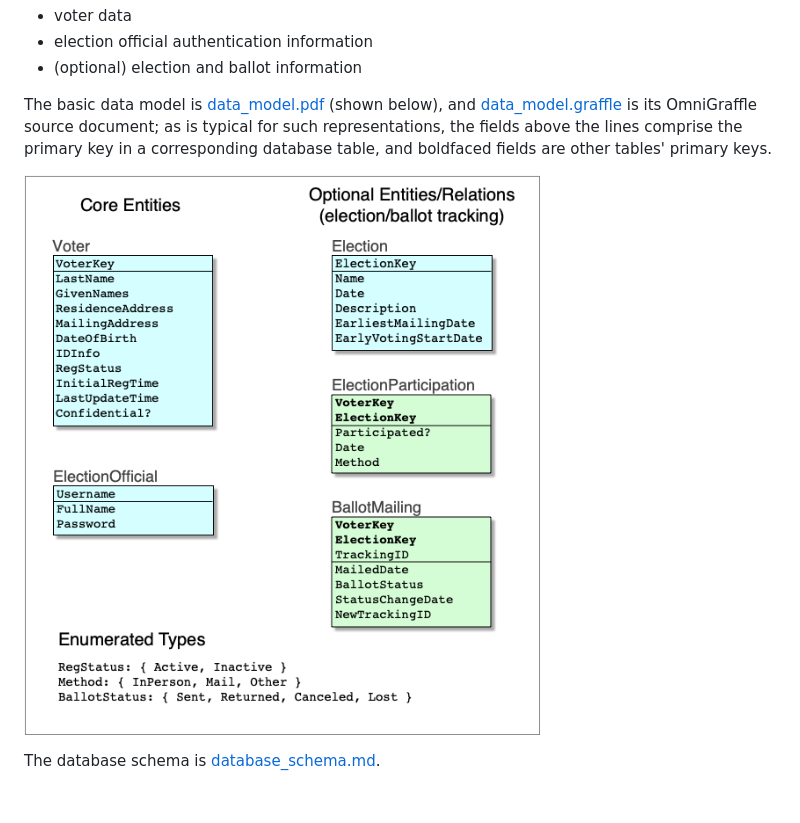
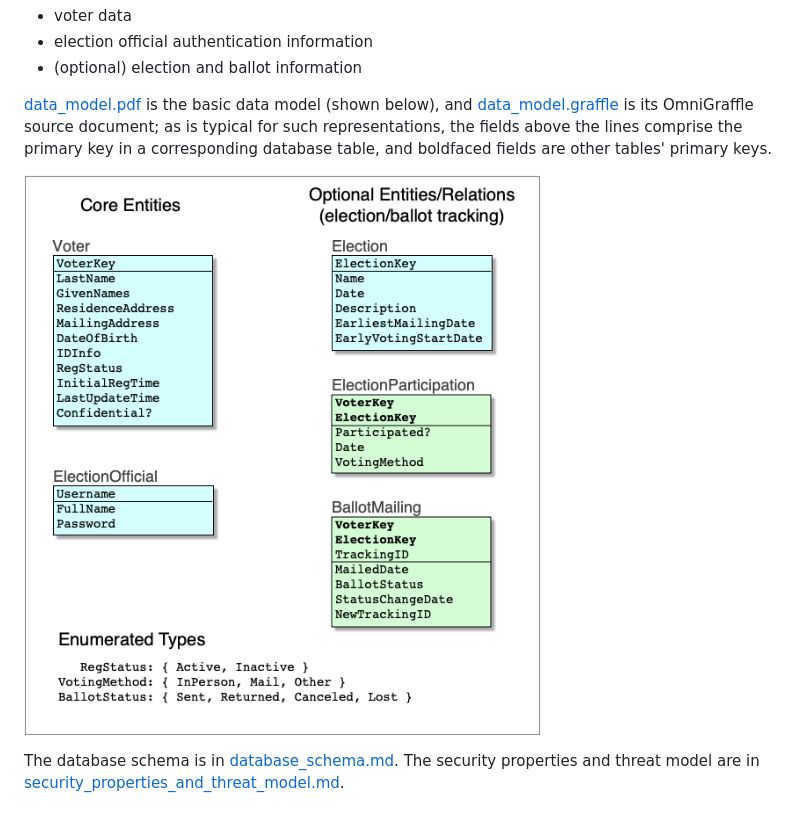
Before and after one commit to GaloisInc/BESSPIN-Voter-Registration, a Markdown page: design/README.md, the part around the change. GitHub-like rendering; pictures changed too: design/data_model.png.

```diff
--- a/design/README.md
+++ b/design/README.md
@@ -14,8 +14,8 @@ The BVRS stores two (optionally three) main types of data:
 - election official authentication information
 - (optional) election and ballot information
 
-The basic data model is [data_model.pdf](data_model.pdf) (shown below), and [data_model.graffle](data_model.graffle) is its OmniGraffle source document; as is typical for such representations, the fields above the lines comprise the primary key in a corresponding database table, and boldfaced fields are other tables' primary keys.
+[data_model.pdf](data_model.pdf) is the basic data model (shown below), and [data_model.graffle](data_model.graffle) is its OmniGraffle source document; as is typical for such representations, the fields above the lines comprise the primary key in a corresponding database table, and boldfaced fields are other tables' primary keys.
 
 ![BVRS Data Model](data_model.png)
 
-The database schema is [database_schema.md](database_schema.md).
+The database schema is in [database_schema.md](database_schema.md). The security properties and threat model are in [security_properties_and_threat_model.md](security_properties_and_threat_model.md).
```
Also changed, not shown: 2 other files.
